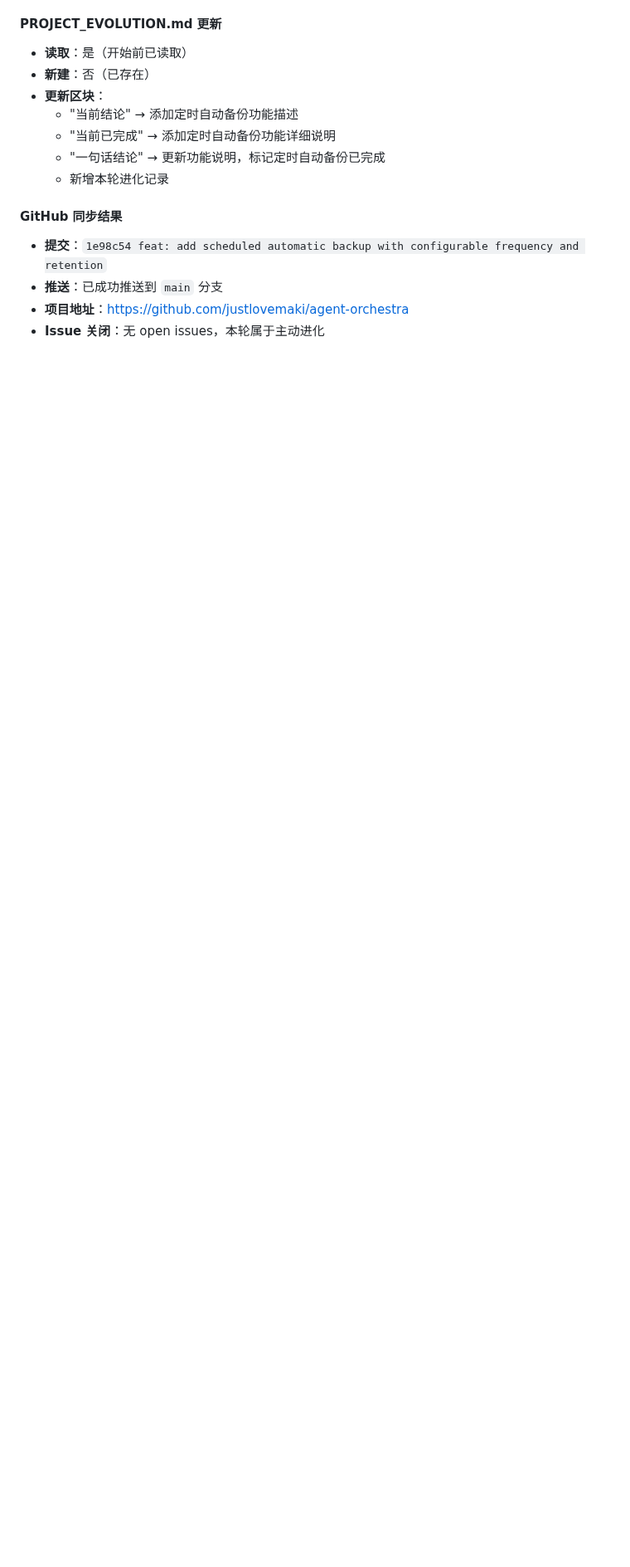
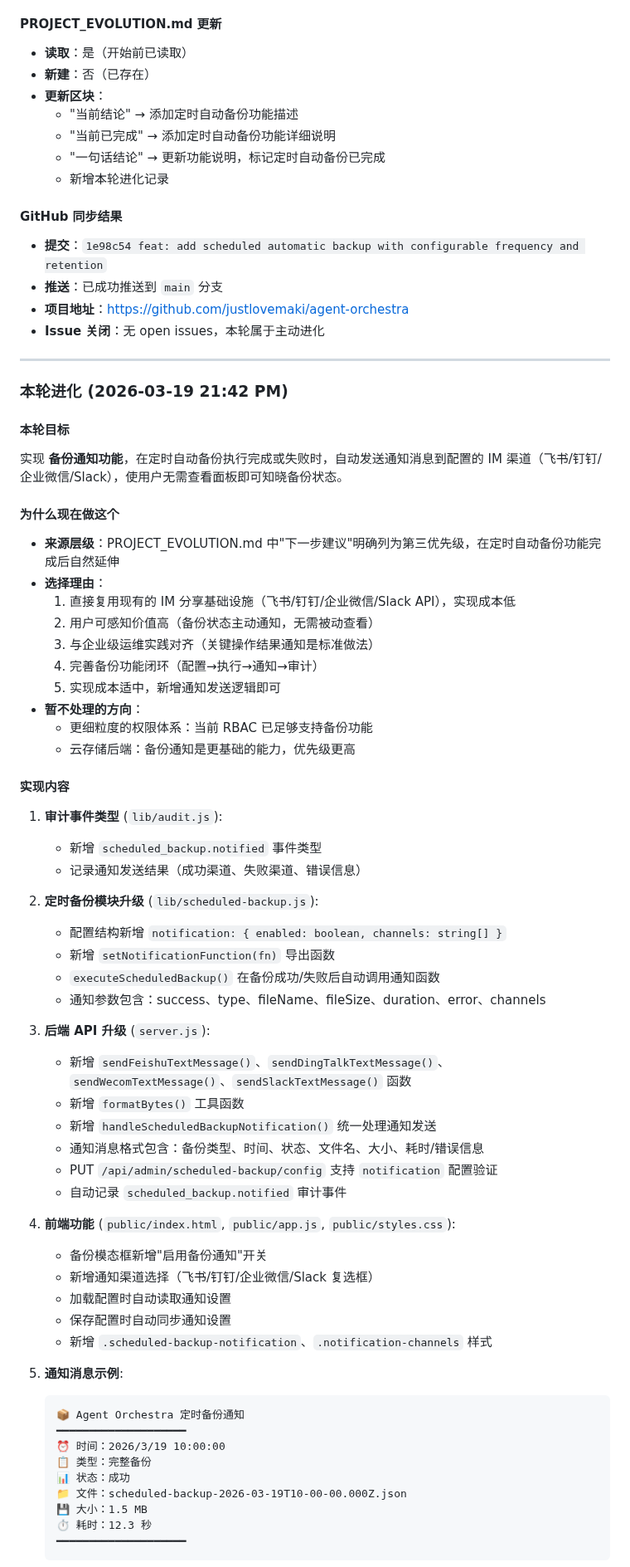
Before and after one commit to justlovemaki/agent-orchestra, a Markdown page: PROJECT_EVOLUTION.md, the part around one of its changes. Shown at 83% size. Drawn GitHub-style; blank space fills up the shorter version.

Commit message:
docs: update PROJECT_EVOLUTION.md with backup notification completion

````diff
--- a/PROJECT_EVOLUTION.md
+++ b/PROJECT_EVOLUTION.md
@@ -1352,3 +1353,61 @@ Agent Orchestra 的目标不是只做一个"状态展示页"，而是逐步演
 - **项目地址**：https://github.com/justlovemaki/agent-orchestra
 - **Issue 关闭**：无 open issues，本轮属于主动进化
 
+---
+
+### 本轮进化 (2026-03-19 21:42 PM)
+
+#### 本轮目标
+实现 **备份通知功能**，在定时自动备份执行完成或失败时，自动发送通知消息到配置的 IM 渠道（飞书/钉钉/企业微信/Slack），使用户无需查看面板即可知晓备份状态。
+
+#### 为什么现在做这个
+- **来源层级**：PROJECT_EVOLUTION.md 中"下一步建议"明确列为第三优先级，在定时自动备份功能完成后自然延伸
+- **选择理由**：
+  1. 直接复用现有的 IM 分享基础设施（飞书/钉钉/企业微信/Slack API），实现成本低
+  2. 用户可感知价值高（备份状态主动通知，无需被动查看）
+  3. 与企业级运维实践对齐（关键操作结果通知是标准做法）
+  4. 完善备份功能闭环（配置→执行→通知→审计）
+  5. 实现成本适中，新增通知发送逻辑即可
+- **暂不处理的方向**：
+  - 更细粒度的权限体系：当前 RBAC 已足够支持备份功能
+  - 云存储后端：备份通知是更基础的能力，优先级更高
+
+#### 实现内容
+1. **审计事件类型** (`lib/audit.js`):
+   - 新增 `scheduled_backup.notified` 事件类型
+   - 记录通知发送结果（成功渠道、失败渠道、错误信息）
+
+2. **定时备份模块升级** (`lib/scheduled-backup.js`):
+   - 配置结构新增 `notification: { enabled: boolean, channels: string[] }`
+   - 新增 `setNotificationFunction(fn)` 导出函数
+   - `executeScheduledBackup()` 在备份成功/失败后自动调用通知函数
+   - 通知参数包含：success、type、fileName、fileSize、duration、error、channels
+
+3. **后端 API 升级** (`server.js`):
+   - 新增 `sendFeishuTextMessage()`、`sendDingTalkTextMessage()`、`sendWecomTextMessage()`、`sendSlackTextMessage()` 函数
+   - 新增 `formatBytes()` 工具函数
+   - 新增 `handleScheduledBackupNotification()` 统一处理通知发送
+   - 通知消息格式包含：备份类型、时间、状态、文件名、大小、耗时/错误信息
+   - PUT `/api/admin/scheduled-backup/config` 支持 `notification` 配置验证
+   - 自动记录 `scheduled_backup.notified` 审计事件
+
+4. **前端功能** (`public/index.html`, `public/app.js`, `public/styles.css`):
+   - 备份模态框新增"启用备份通知"开关
+   - 新增通知渠道选择（飞书/钉钉/企业微信/Slack 复选框）
+   - 加载配置时自动读取通知设置
+   - 保存配置时自动同步通知设置
+   - 新增 `.scheduled-backup-notification`、`.notification-channels` 样式
+
+5. **通知消息示例**:
+   ```
+   📦 Agent Orchestra 定时备份通知
+   ━━━━━━━━━━━━━━━━━━━━
+   ⏰ 时间：2026/3/19 10:00:00
+   📋 类型：完整备份
+   📊 状态：成功
+   📁 文件：scheduled-backup-2026-03-19T10-00-00.000Z.json
+   💾 大小：1.5 MB
+   ⏱️ 耗时：12.3 秒
+   ━━━━━━━━━━━━━━━━━━━━
+   ```
+
````
Also changed, not shown: other parts of PROJECT_EVOLUTION.md (+24 -1 lines).
